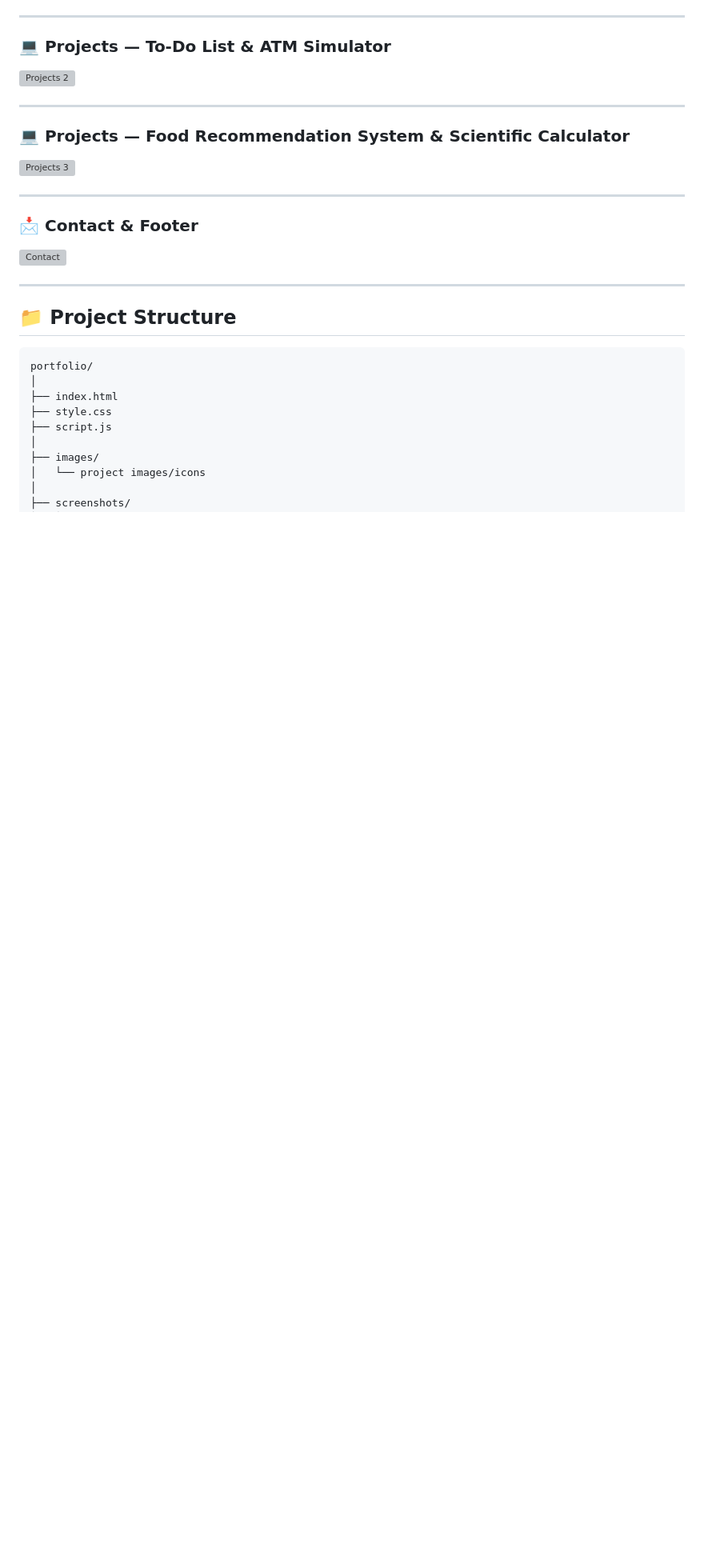
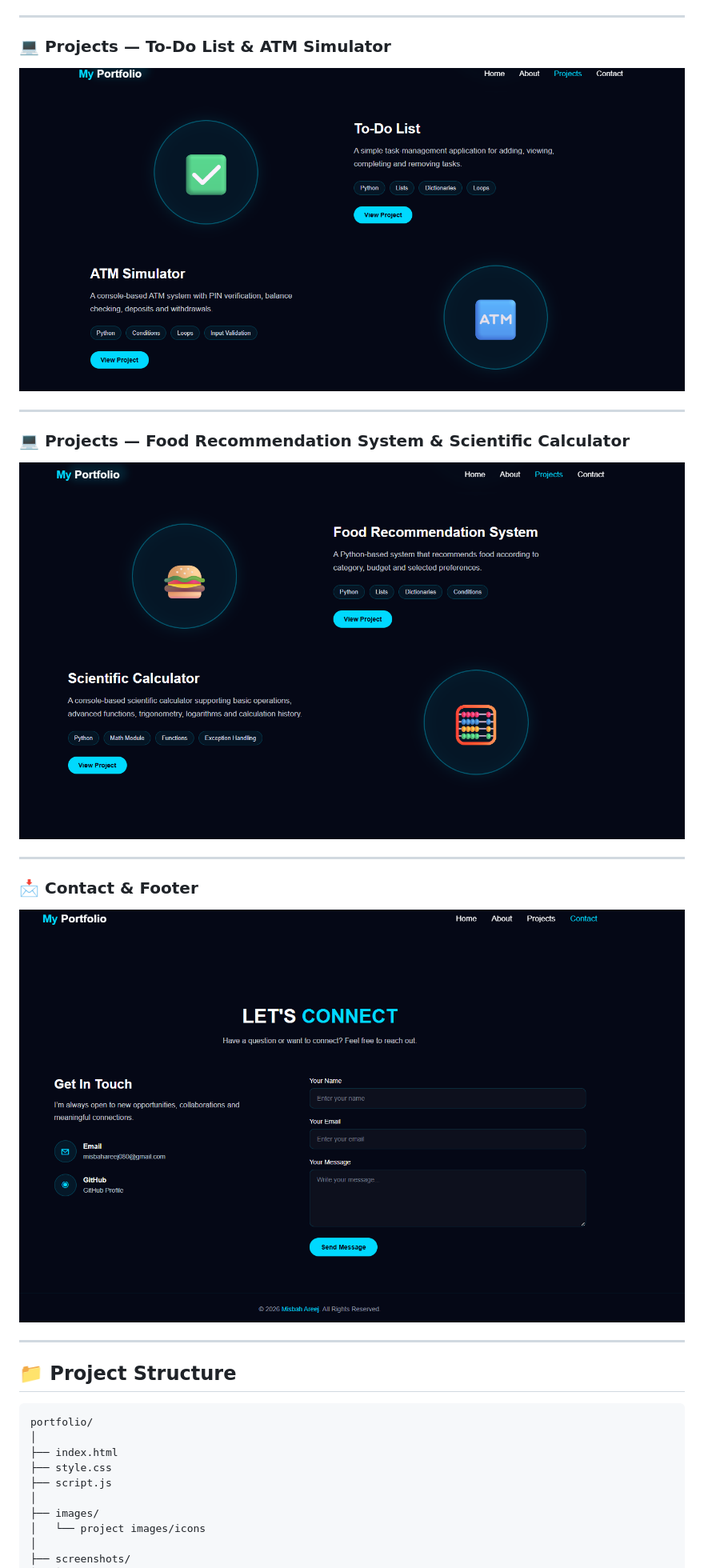
Before and after one commit to Misbahareej-dev/Week-2-Portfolio-Website, a Markdown page: README.md, the part around one of its changes. Shown at 80% size. Rendered like a GitHub page; blank space fills up the shorter version; grey boxes are pictures that could not be loaded.

```diff
--- a/README.md
+++ b/README.md
@@ -91,19 +91,19 @@ The Contact section allows visitors to:
 
 ### 💻 Projects — To-Do List & ATM Simulator
 
-![Projects 2](./screenshots/projects-2.png)
+![Projects 2](./Screenshots/projects-2.png)
 
 ---
 
 ### 💻 Projects — Food Recommendation System & Scientific Calculator
 
-![Projects 3](./screenshots/projects-3.png)
+![Projects 3](./Screenshots/projects-3.png)
 
 ---
 
 ### 📩 Contact & Footer
 
-![Contact](./screenshots/contact.png)
+![Contact](./Screenshots/contact.png)
 
 ---
 
```
Also changed, not shown: other parts of README.md (+3 -3 lines).
